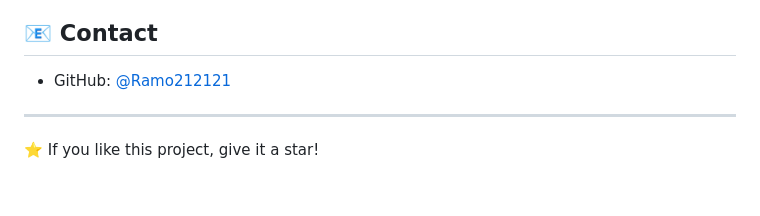
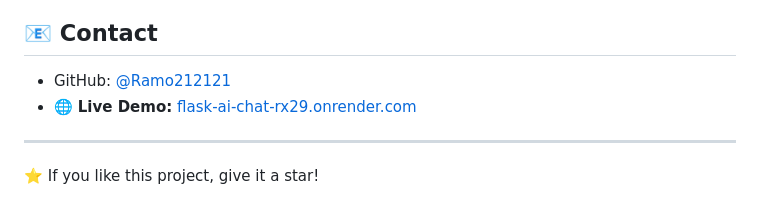
Before and after one commit to Ramo212121/flask-ai-chat, a Markdown page: README.md, the part around the change. Rendered like a GitHub page.

Commit message:
docs: add live demo link to README

```diff
--- a/README.md
+++ b/README.md
@@ -187,7 +187,7 @@ MIT License — see [LICENSE](LICENSE) for details.
 ## 📧 Contact
 
 - GitHub: [@Ramo212121](https://github.com/Ramo212121)
-
+- 🌐 **Live Demo:** [flask-ai-chat-rx29.onrender.com](https://flask-ai-chat-rx29.onrender.com/login)
 ---
 
 ⭐ If you like this project, give it a star!
```
